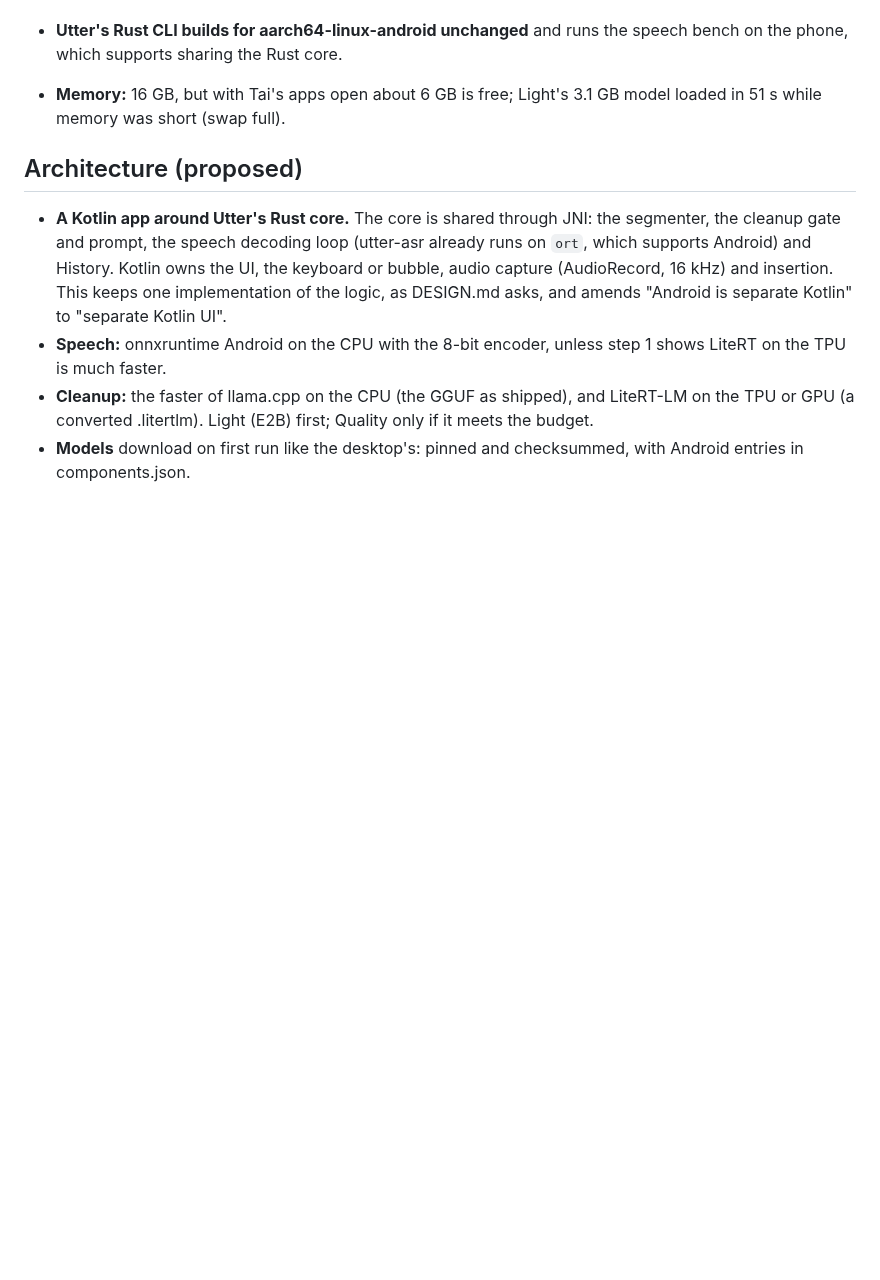
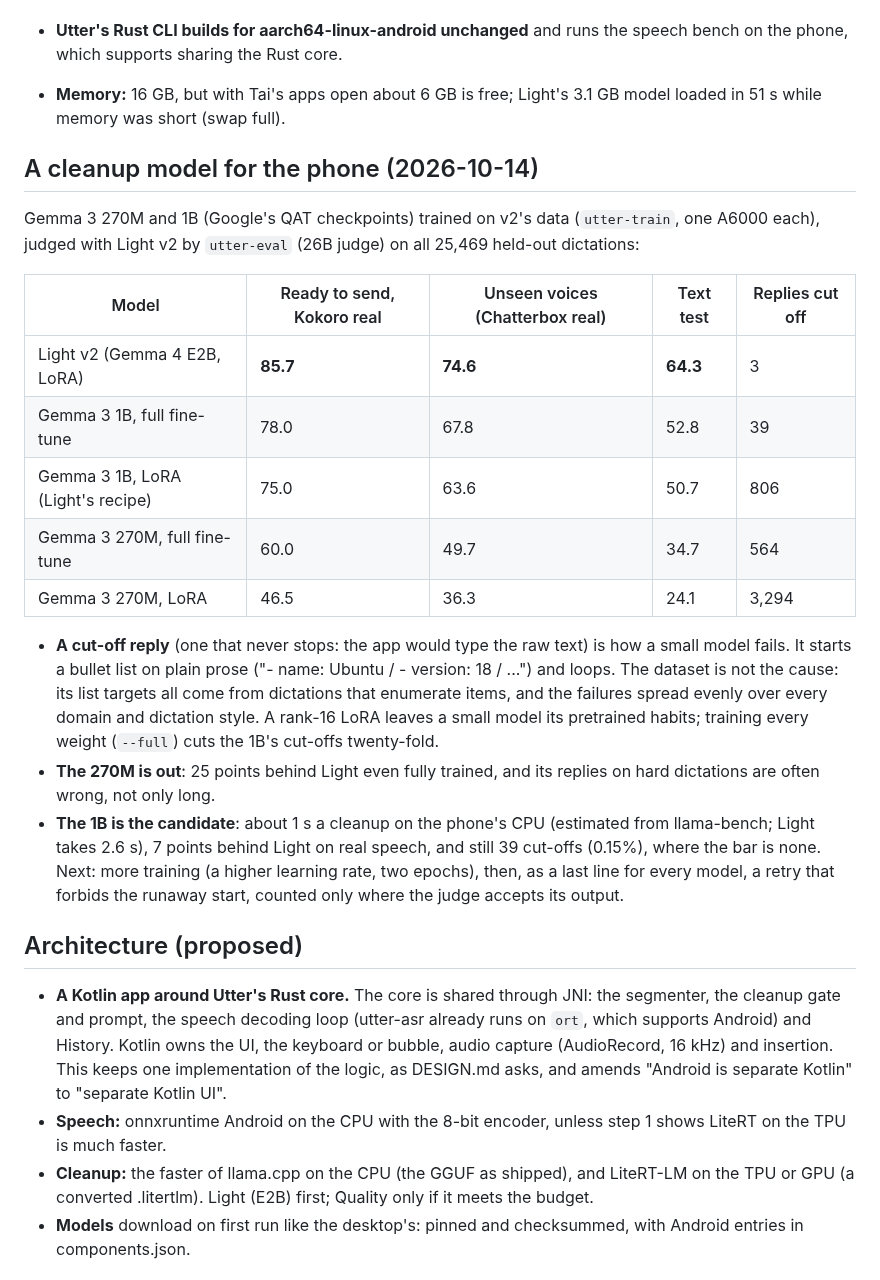
Before and after one commit to ductai199x/utter, a Markdown page: docs/plan-android.md, the part around the change. Rendered like a GitHub page; blank space fills up the shorter version.

Commit message:
Android plan: Gemma 3 1B and 270M cleanup models, judged against Light
Co-Authored-By: Claude Opus 5.5 <noreply@anthropic.com>

```diff
--- a/docs/plan-android.md
+++ b/docs/plan-android.md
@@ -84,6 +84,33 @@ with the app's prompt and server settings.
 - **Memory:** 16 GB, but with Tai's apps open about 6 GB is free; Light's 3.1 GB model loaded in
   51 s while memory was short (swap full).
 
+## A cleanup model for the phone (2026-10-14)
+
+Gemma 3 270M and 1B (Google's QAT checkpoints) trained on v2's data (`utter-train`, one A6000
+each), judged with Light v2 by `utter-eval` (26B judge) on all 25,469 held-out dictations:
+
+| Model | Ready to send, Kokoro real | Unseen voices (Chatterbox real) | Text test | Replies cut off |
+|---|---|---|---|---|
+| Light v2 (Gemma 4 E2B, LoRA) | **85.7** | **74.6** | **64.3** | 3 |
+| Gemma 3 1B, full fine-tune | 78.0 | 67.8 | 52.8 | 39 |
+| Gemma 3 1B, LoRA (Light's recipe) | 75.0 | 63.6 | 50.7 | 806 |
+| Gemma 3 270M, full fine-tune | 60.0 | 49.7 | 34.7 | 564 |
+| Gemma 3 270M, LoRA | 46.5 | 36.3 | 24.1 | 3,294 |
+
+- **A cut-off reply** (one that never stops: the app would type the raw text) is how a small model
+  fails. It starts a bullet list on plain prose ("- name: Ubuntu / - version: 18 / ...") and
+  loops. The dataset is not the cause: its list targets all come from dictations that enumerate
+  items, and the failures spread evenly over every domain and dictation style. A rank-16 LoRA
+  leaves a small model its pretrained habits; training every weight (`--full`) cuts the 1B's
+  cut-offs twenty-fold.
+- **The 270M is out**: 25 points behind Light even fully trained, and its replies on hard
+  dictations are often wrong, not only long.
+- **The 1B is the candidate**: about 1 s a cleanup on the phone's CPU (estimated from llama-bench;
+  Light takes 2.6 s), 7 points behind Light on real speech, and still 39 cut-offs (0.15%), where
+  the bar is none. Next: more training (a higher learning rate, two epochs), then, as a last
+  line for every model, a retry that forbids the runaway start, counted only where the judge
+  accepts its output.
+
 ## Architecture (proposed)
 
 - **A Kotlin app around Utter's Rust core.** The core is shared through JNI: the segmenter,
```
